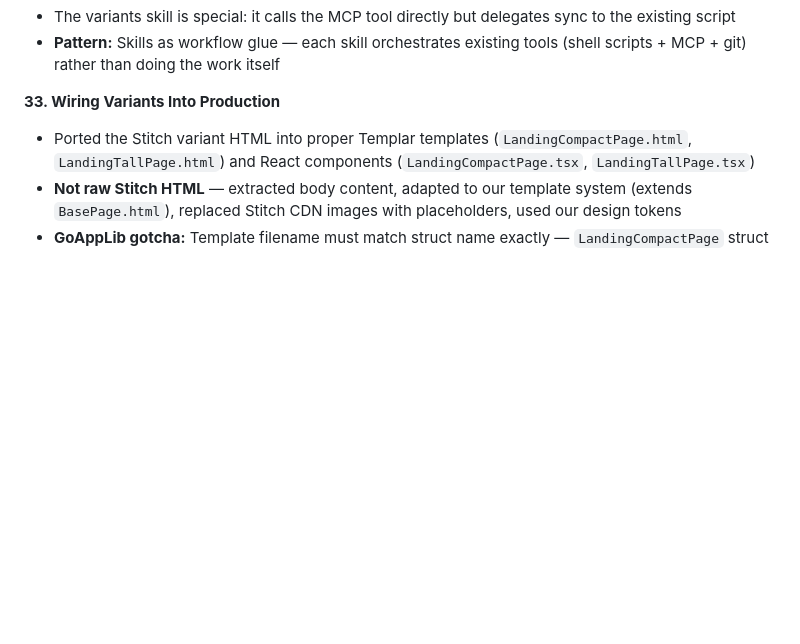
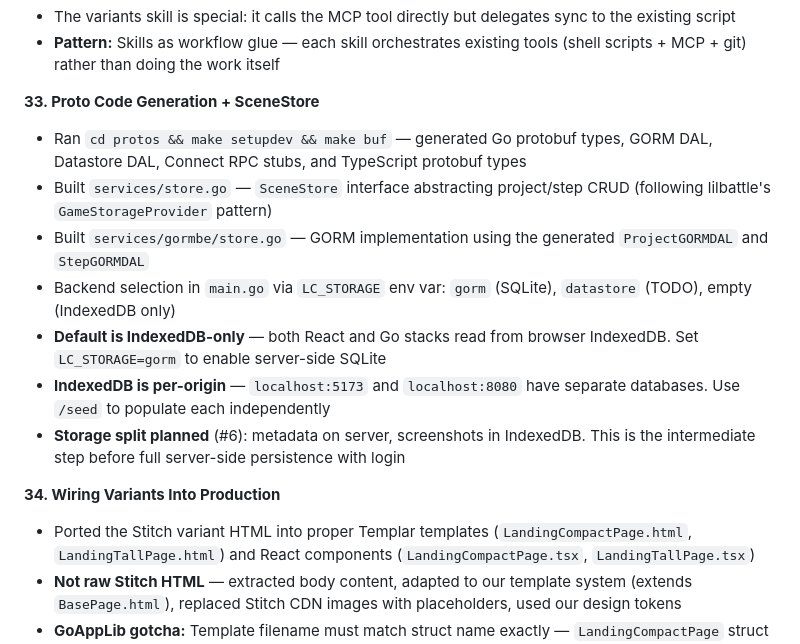
Before and after one commit to panyam/lucidcapture, a Markdown page: JOURNEY.md, the part around the change. Rendered like a GitHub page; blank space fills up the shorter version.

Commit message:
Checkpoint: add proto generation + SceneStore findings to JOURNEY

```diff
--- a/JOURNEY.md
+++ b/JOURNEY.md
@@ -305,7 +305,16 @@ The app is **"Lucid Capture"** — an Arcade.software clone for creating cinemat
 - The variants skill is special: it calls the MCP tool directly but delegates sync to the existing script
 - **Pattern:** Skills as workflow glue — each skill orchestrates existing tools (shell scripts + MCP + git) rather than doing the work itself
 
-**33. Wiring Variants Into Production**
+**33. Proto Code Generation + SceneStore**
+- Ran `cd protos && make setupdev && make buf` — generated Go protobuf types, GORM DAL, Datastore DAL, Connect RPC stubs, and TypeScript protobuf types
+- Built `services/store.go` — `SceneStore` interface abstracting project/step CRUD (following lilbattle's `GameStorageProvider` pattern)
+- Built `services/gormbe/store.go` — GORM implementation using the generated `ProjectGORMDAL` and `StepGORMDAL`
+- Backend selection in `main.go` via `LC_STORAGE` env var: `gorm` (SQLite), `datastore` (TODO), empty (IndexedDB only)
+- **Default is IndexedDB-only** — both React and Go stacks read from browser IndexedDB. Set `LC_STORAGE=gorm` to enable server-side SQLite
+- **IndexedDB is per-origin** — `localhost:5173` and `localhost:8080` have separate databases. Use `/seed` to populate each independently
+- **Storage split planned** (#6): metadata on server, screenshots in IndexedDB. This is the intermediate step before full server-side persistence with login
+
+**34. Wiring Variants Into Production**
 - Ported the Stitch variant HTML into proper Templar templates (`LandingCompactPage.html`, `LandingTallPage.html`) and React components (`LandingCompactPage.tsx`, `LandingTallPage.tsx`)
 - **Not raw Stitch HTML** — extracted body content, adapted to our template system (extends `BasePage.html`), replaced Stitch CDN images with placeholders, used our design tokens
 - **GoAppLib gotcha:** Template filename must match struct name exactly — `LandingCompactPage` struct looks for `LandingCompactPage.html`, not `LandingCompact.html`. The `define` block name must also match
```
